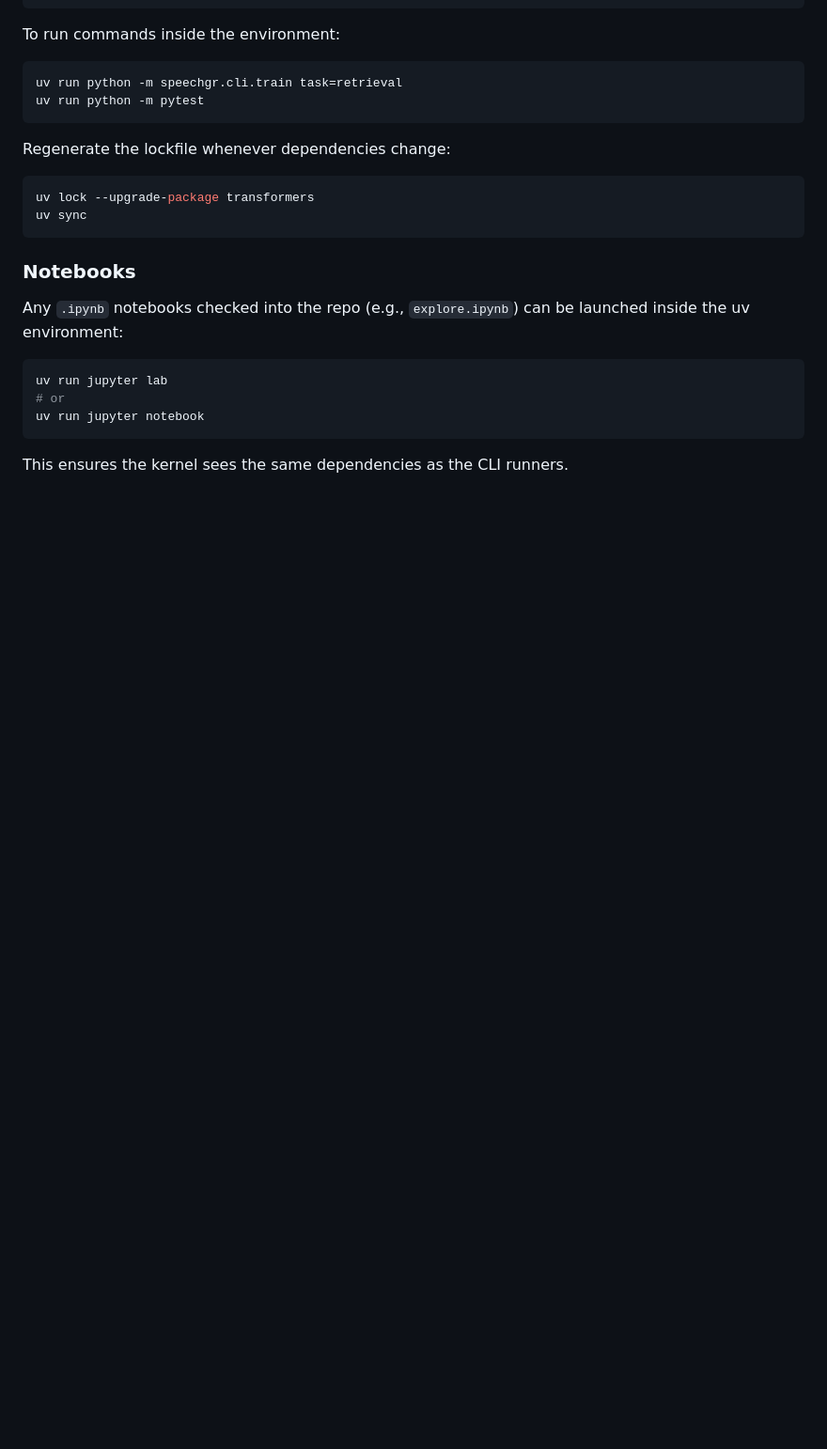
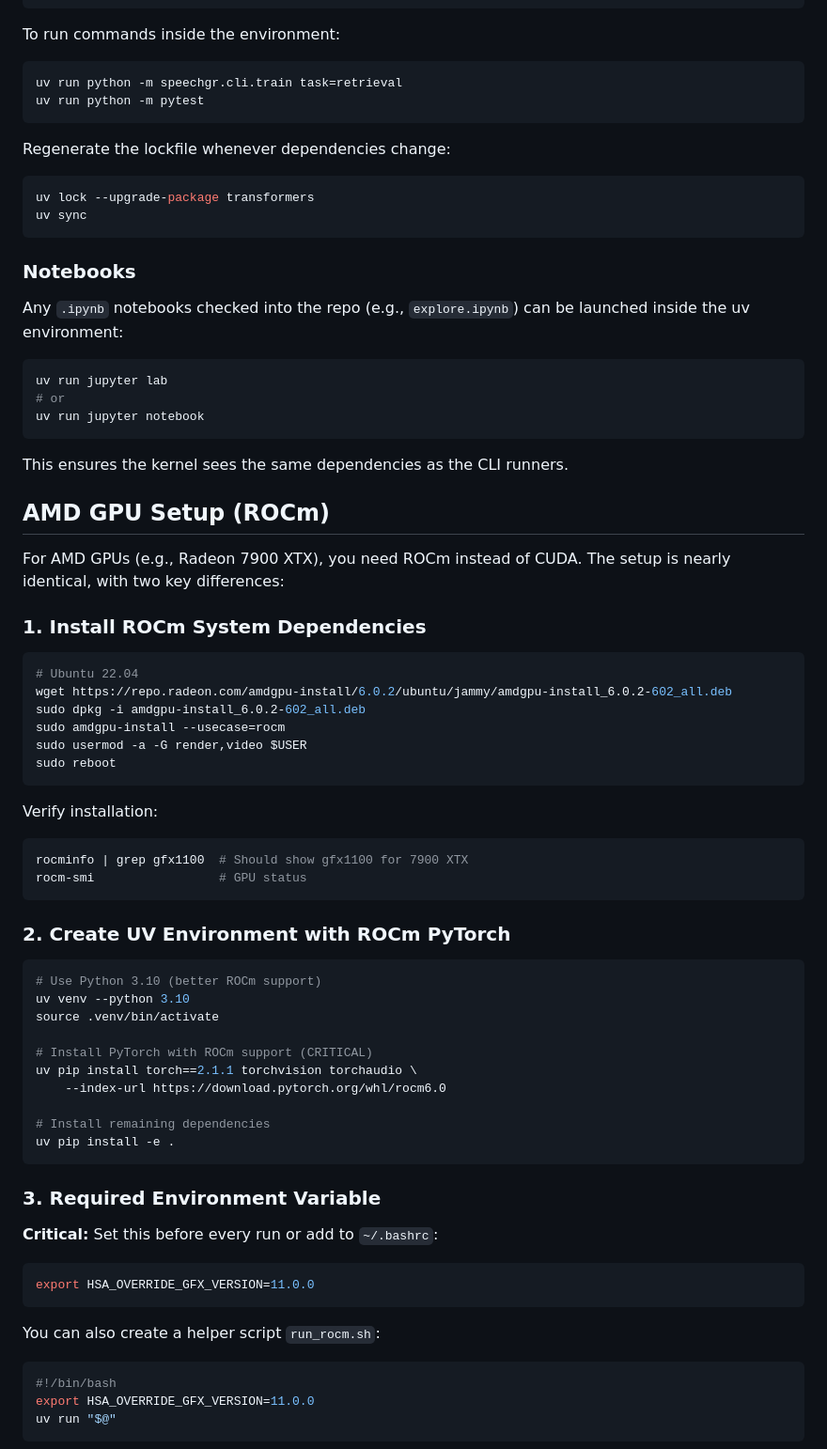
Before and after one commit to dodofk/SpeechGR, a Markdown page: README.md, the part around one of its changes. Shown at 94% size. Drawn GitHub-style; blank space fills up the shorter version.

````diff
--- a/README.md
+++ b/README.md
@@ -92,3 +92,54 @@ uv run jupyter notebook
 
 This ensures the kernel sees the same dependencies as the CLI runners.
 
+## AMD GPU Setup (ROCm)
+
+For AMD GPUs (e.g., Radeon 7900 XTX), you need ROCm instead of CUDA. The setup is nearly identical, with two key differences:
+
+### 1. Install ROCm System Dependencies
+
+```bash
+# Ubuntu 22.04
+wget https://repo.radeon.com/amdgpu-install/6.0.2/ubuntu/jammy/amdgpu-install_6.0.2-602_all.deb
+sudo dpkg -i amdgpu-install_6.0.2-602_all.deb
+sudo amdgpu-install --usecase=rocm
+sudo usermod -a -G render,video $USER
+sudo reboot
+```
+
+Verify installation:
+```bash
+rocminfo | grep gfx1100  # Should show gfx1100 for 7900 XTX
+rocm-smi                 # GPU status
+```
+
+### 2. Create UV Environment with ROCm PyTorch
+
+```bash
+# Use Python 3.10 (better ROCm support)
+uv venv --python 3.10
+source .venv/bin/activate
+
+# Install PyTorch with ROCm support (CRITICAL)
+uv pip install torch==2.1.1 torchvision torchaudio \
+    --index-url https://download.pytorch.org/whl/rocm6.0
+
+# Install remaining dependencies
+uv pip install -e .
+```
+
+### 3. Required Environment Variable
+
+**Critical:** Set this before every run or add to `~/.bashrc`:
+
+```bash
+export HSA_OVERRIDE_GFX_VERSION=11.0.0
+```
+
+You can also create a helper script `run_rocm.sh`:
+```bash
+#!/bin/bash
+export HSA_OVERRIDE_GFX_VERSION=11.0.0
+uv run "$@"
+```
+
````
Also changed, not shown: other parts of README.md (+19 -0 lines), docs/uv_rocm_minimal.md (added, +235 -0 lines).
